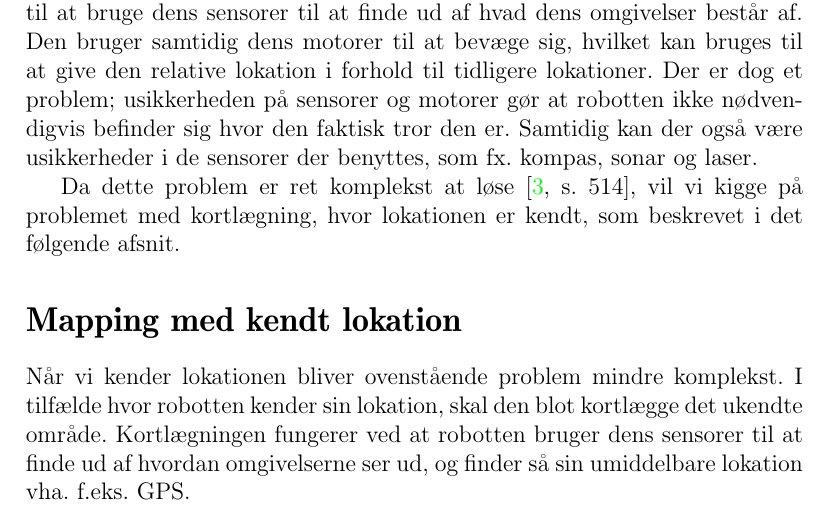
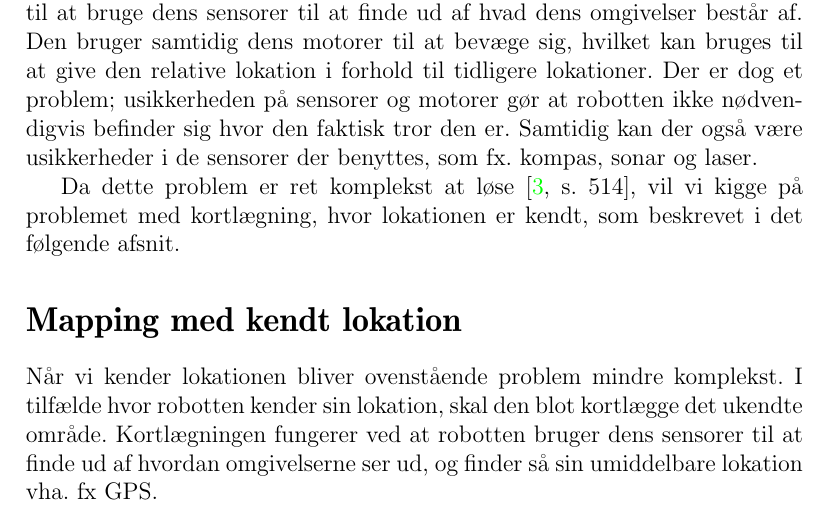
Before and after one commit to Thalmann/sw505-rapport, a LaTeX thesis (main.tex, which reads indhold/baggrund.tex): part of page 14 of 106, cut so that both start at the same text. Compiled offline with pdfLaTeX.

Commit message:
f.eks. to fx

```diff
--- a/indhold/baggrund.tex
+++ b/indhold/baggrund.tex
@@ -16,6 +16,6 @@ Da dette problem er ret komplekst at løse \cite[s.~514]{thrun2002particle}, vil
 \section*{Mapping med kendt lokation}\label{map_lok}
 Når vi kender lokationen bliver ovenstående problem mindre komplekst.
 I tilfælde hvor robotten kender sin lokation, skal den blot kortlægge det ukendte område.
-Kortlægningen fungerer ved at robotten bruger dens sensorer til at finde ud af hvordan omgivelserne ser ud, og finder så sin umiddelbare lokation vha. f.eks. GPS.
+Kortlægningen fungerer ved at robotten bruger dens sensorer til at finde ud af hvordan omgivelserne ser ud, og finder så sin umiddelbare lokation vha. fx GPS.
 
 Denne fremgangsmåde fjerner mange af de reducere der opstår når der fokuseres på SLAM problemet, og simplificerer således processen for at finde robottens lokation.
```
